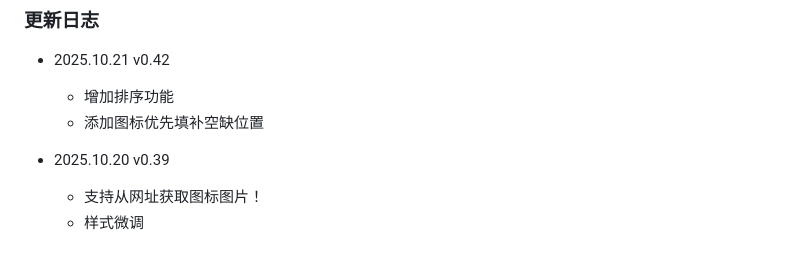
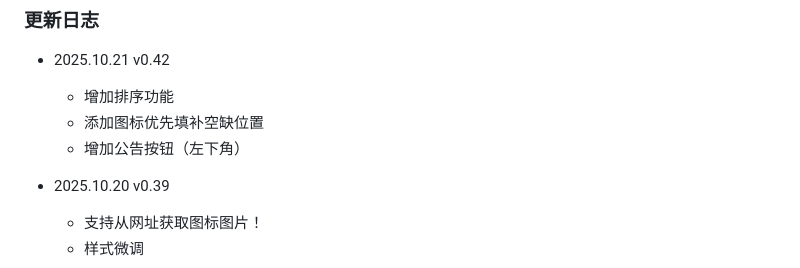
Before and after one commit to IMGZCQ/fn-icon, a Markdown page: README.md, the part around the change. Drawn GitHub-style.

Commit message:
Add announcement button to changelog

```diff
--- a/README.md
+++ b/README.md
@@ -16,6 +16,7 @@
 - 2025.10.21 v0.42
   - 增加排序功能
   - 添加图标优先填补空缺位置
+  - 增加公告按钮（左下角）
 
 - 2025.10.20 v0.39
   - 支持从网址获取图标图片！
```
